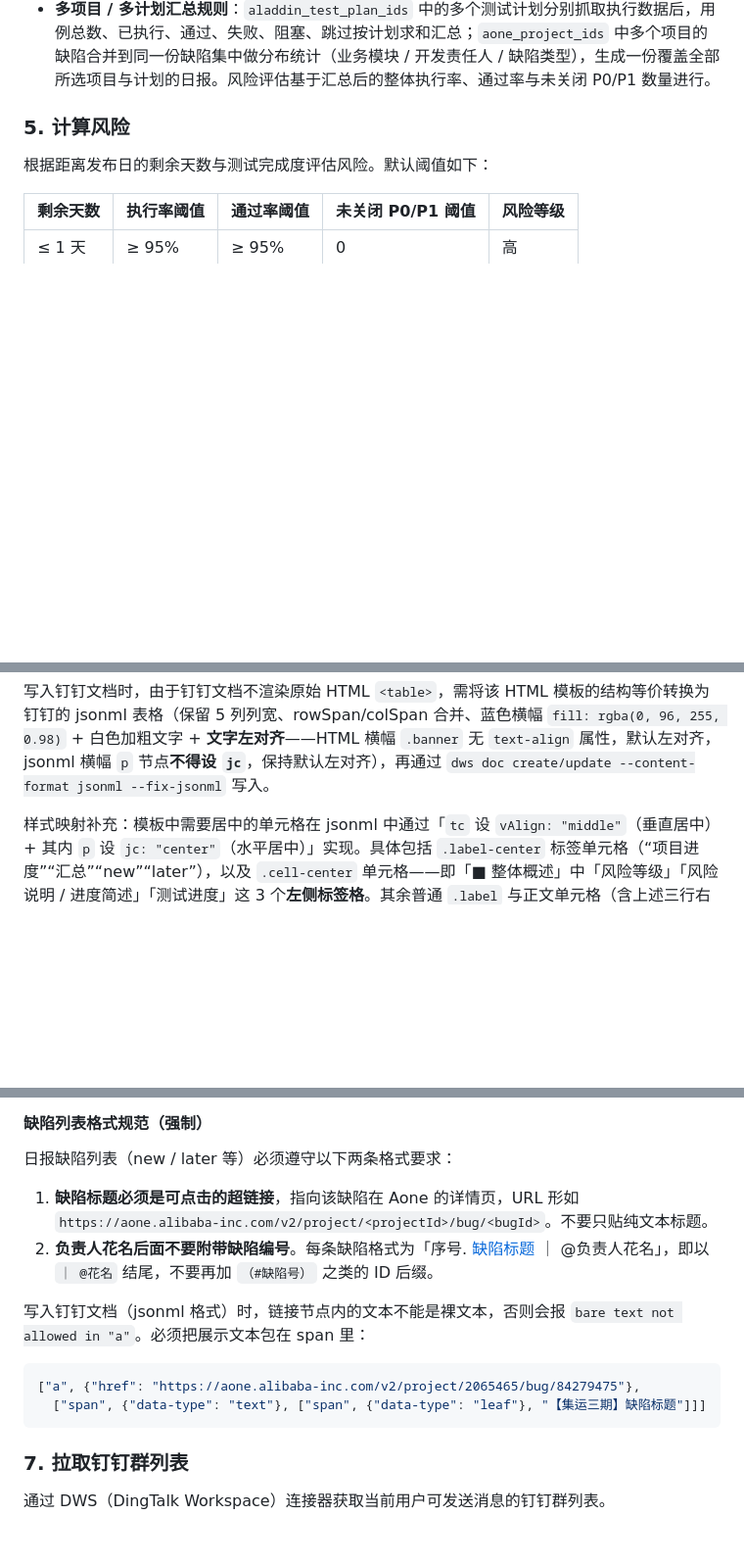
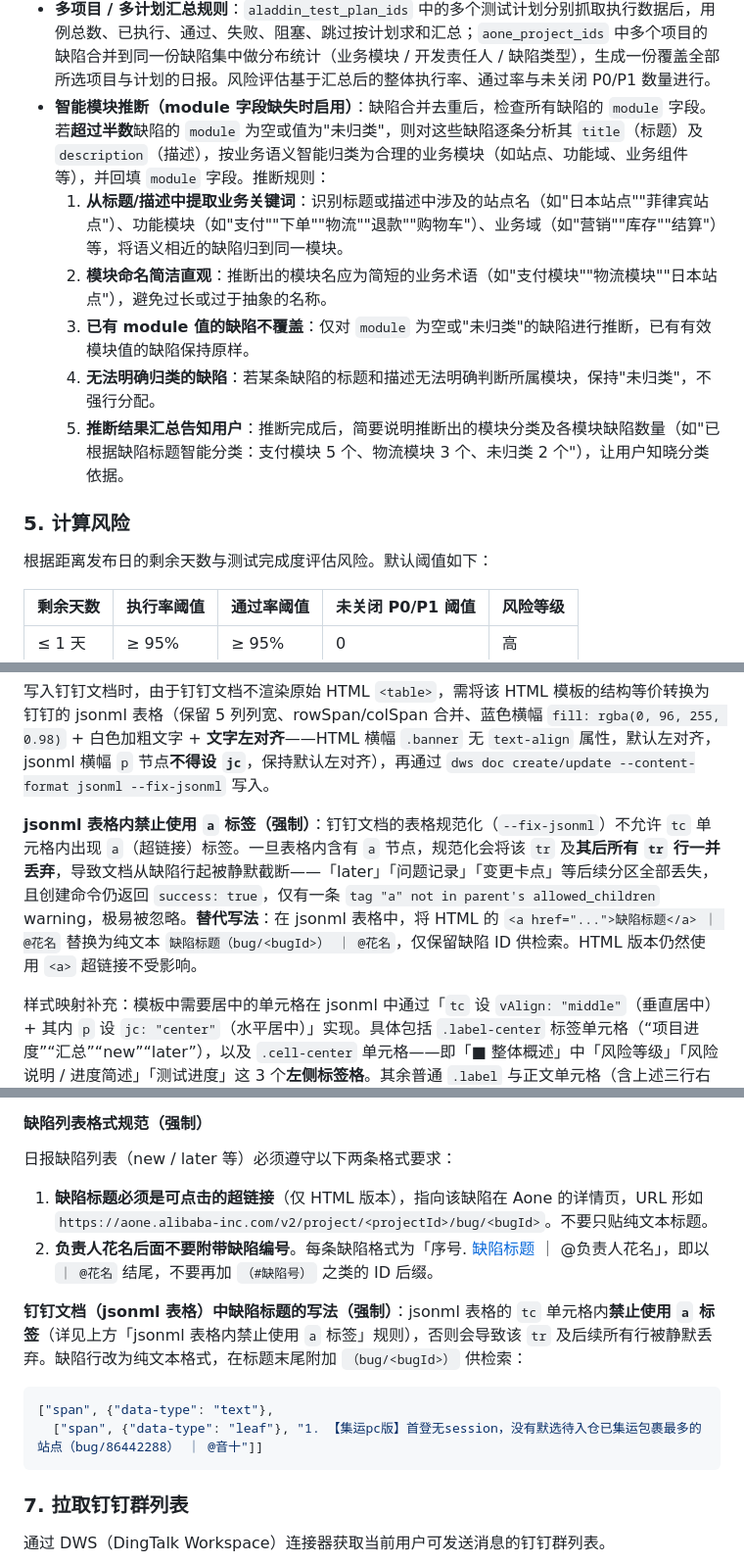
Before and after one commit to bean999212/alibaba_skill, a Markdown page: SKILL.md, 3 parts joined by grey strips. Shown at 98% size. GitHub-like rendering; blank space fills up the shorter version.

````diff
--- a/SKILL.md
+++ b/SKILL.md
@@ -257,6 +257,12 @@ Aone 项目已确认。以下是在阿拉丁全局搜索到的测试计划，请
 - 对 `aone_project_ids` 中的**每一个**项目分别调用 coop `search_workitem_by_project`（`projectId` 为该项目 ID，`createdAtFrom` 设为**最近 2 个月**（当前日期往前推 2 个月）的带时区 ISO8601 时间、`statusList` 过滤），逐项目拉取缺陷后**合并去重**（按 `bug_id`），再统一统计：总数、严重、高、中、低、已关闭、未关闭。每条缺陷保留其所属 `aone_project_id`，用于后续正确拼接缺陷详情页链接。
 - 缺陷详情页链接按**每条缺陷所属的项目 ID** 拼接，不假定所有缺陷都属于同一个项目。
 - **多项目 / 多计划汇总规则**：`aladdin_test_plan_ids` 中的多个测试计划分别抓取执行数据后，用例总数、已执行、通过、失败、阻塞、跳过按计划求和汇总；`aone_project_ids` 中多个项目的缺陷合并到同一份缺陷集中做分布统计（业务模块 / 开发责任人 / 缺陷类型），生成一份覆盖全部所选项目与计划的日报。风险评估基于汇总后的整体执行率、通过率与未关闭 P0/P1 数量进行。
+- **智能模块推断（module 字段缺失时启用）**：缺陷合并去重后，检查所有缺陷的 `module` 字段。若**超过半数**缺陷的 `module` 为空或值为"未归类"，则对这些缺陷逐条分析其 `title`（标题）及 `description`（描述），按业务语义智能归类为合理的业务模块（如站点、功能域、业务组件等），并回填 `module` 字段。推断规则：
+  1. **从标题/描述中提取业务关键词**：识别标题或描述中涉及的站点名（如"日本站点""菲律宾站点"）、功能模块（如"支付""下单""物流""退款""购物车"）、业务域（如"营销""库存""结算"）等，将语义相近的缺陷归到同一模块。
+  2. **模块命名简洁直观**：推断出的模块名应为简短的业务术语（如"支付模块""物流模块""日本站点"），避免过长或过于抽象的名称。
+  3. **已有 module 值的缺陷不覆盖**：仅对 `module` 为空或"未归类"的缺陷进行推断，已有有效模块值的缺陷保持原样。
+  4. **无法明确归类的缺陷**：若某条缺陷的标题和描述无法明确判断所属模块，保持"未归类"，不强行分配。
+  5. **推断结果汇总告知用户**：推断完成后，简要说明推断出的模块分类及各模块缺陷数量（如"已根据缺陷标题智能分类：支付模块 5 个、物流模块 3 个、未归类 2 个"），让用户知晓分类依据。
 
 ### 5. 计算风险
 
@@ -306,6 +312,8 @@ Aone 项目已确认。以下是在阿拉丁全局搜索到的测试计划，请
 **不包含「今日进展」模块（强制）**：日报不再输出「今日进展」这一行。无论 HTML 还是钉钉文档，「■ 整体概述」分区都只包含风险等级、风险说明/进度简述、测试进度 3 行，其后直接进入「■ 缺陷情况」横幅。禁止再新增或保留「今日进展」标签行与其值单元格。
 
 写入钉钉文档时，由于钉钉文档不渲染原始 HTML `<table>`，需将该 HTML 模板的结构等价转换为钉钉的 jsonml 表格（保留 5 列列宽、rowSpan/colSpan 合并、蓝色横幅 `fill: rgba(0, 96, 255, 0.98)` + 白色加粗文字 + **文字左对齐**——HTML 横幅 `.banner` 无 `text-align` 属性，默认左对齐，jsonml 横幅 `p` 节点**不得设 `jc`**，保持默认左对齐），再通过 `dws doc create/update --content-format jsonml --fix-jsonml` 写入。
+
+**jsonml 表格内禁止使用 `a` 标签（强制）**：钉钉文档的表格规范化（`--fix-jsonml`）不允许 `tc` 单元格内出现 `a`（超链接）标签。一旦表格内含有 `a` 节点，规范化会将该 `tr` 及**其后所有 `tr` 行一并丢弃**，导致文档从缺陷行起被静默截断——「later」「问题记录」「变更卡点」等后续分区全部丢失，且创建命令仍返回 `success: true`，仅有一条 `tag "a" not in parent's allowed_children` warning，极易被忽略。**替代写法**：在 jsonml 表格中，将 HTML 的 `<a href="...">缺陷标题</a> ｜ @花名` 替换为纯文本 `缺陷标题（bug/<bugId>） ｜ @花名`，仅保留缺陷 ID 供检索。HTML 版本仍然使用 `<a>` 超链接不受影响。
 
 样式映射补充：模板中需要居中的单元格在 jsonml 中通过「`tc` 设 `vAlign: "middle"`（垂直居中）+ 其内 `p` 设 `jc: "center"`（水平居中）」实现。具体包括 `.label-center` 标签单元格（“项目进度”“汇总”“new”“later”），以及 `.cell-center` 单元格——即「■ 整体概述」中「风险等级」「风险说明 / 进度简述」「测试进度」这 3 个**左侧标签格**。其余普通 `.label` 与正文单元格（含上述三行右侧的值单元格）保持 `vAlign: "top"`、`p` 不设 `jc`（默认左对齐）即可。
 
@@ -593,14 +601,14 @@ new 与 later 均只保留一行，不再额外设置汇总分析行；所有分
 
 日报缺陷列表（new / later 等）必须遵守以下两条格式要求：
 
-1. **缺陷标题必须是可点击的超链接**，指向该缺陷在 Aone 的详情页，URL 形如 `https://aone.alibaba-inc.com/v2/project/<projectId>/bug/<bugId>`。不要只贴纯文本标题。
+1. **缺陷标题必须是可点击的超链接**（仅 HTML 版本），指向该缺陷在 Aone 的详情页，URL 形如 `https://aone.alibaba-inc.com/v2/project/<projectId>/bug/<bugId>`。不要只贴纯文本标题。
 2. **负责人花名后面不要附带缺陷编号**。每条缺陷格式为「序号. [缺陷标题](链接)  ｜ @负责人花名」，即以 `｜ @花名` 结尾，不要再加 `（#缺陷号）` 之类的 ID 后缀。
 
-写入钉钉文档（jsonml 格式）时，链接节点内的文本不能是裸文本，否则会报 `bare text not allowed in "a"`。必须把展示文本包在 span 里：
+**钉钉文档（jsonml 表格）中缺陷标题的写法（强制）**：jsonml 表格的 `tc` 单元格内**禁止使用 `a` 标签**（详见上方「jsonml 表格内禁止使用 `a` 标签」规则），否则会导致该 `tr` 及后续所有行被静默丢弃。缺陷行改为纯文本格式，在标题末尾附加 `（bug/<bugId>）` 供检索：
 
 ```json
-["a", {"href": "https://aone.alibaba-inc.com/v2/project/2065465/bug/84279475"},
-  ["span", {"data-type": "text"}, ["span", {"data-type": "leaf"}, "【集运三期】缺陷标题"]]]
+["span", {"data-type": "text"},
+  ["span", {"data-type": "leaf"}, "1. 【集运pc版】首登无session，没有默选待入仓已集运包裹最多的站点（bug/86442288） ｜ @音十"]]
 ```
 
 ### 7. 拉取钉钉群列表
````
Also changed, not shown: reference.md (+2 -1 lines).
